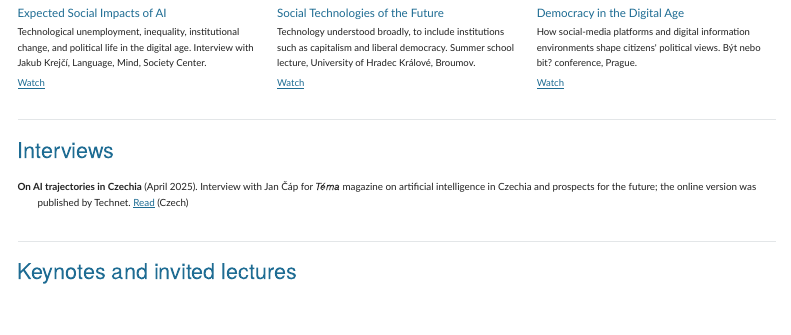
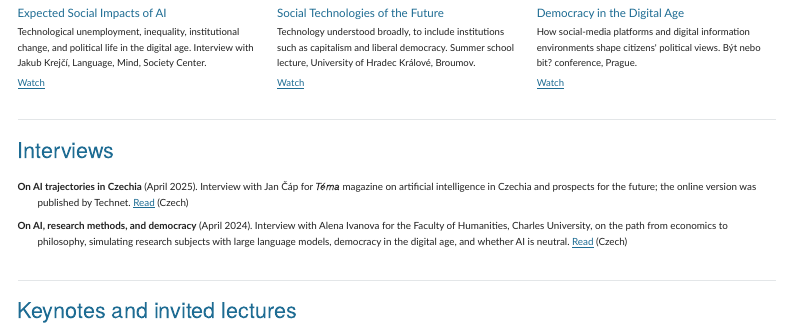
Before and after one commit to petrspecian/petrspecian.github.io, a Quarto document (talks.qmd): the page in a window 1100 px wide, from 670 px down. Rendered offline with R 4.5, knitr and Pandoc in place of Quarto, with nearby package versions; menus at the side of the page are left out.

Commit message:
Talks: add the April 2024 FHS UK interview under Interviews
Co-Authored-By: Claude Opus 5.5 <noreply@anthropic.com>

```diff
--- a/talks.qmd
+++ b/talks.qmd
@@ -79,6 +79,8 @@ I speak regularly on AI and democracy, the future of universities, and instituti
 
 ::: {.citation-list}
 **On AI trajectories in Czechia** (April 2025). Interview with Jan Čáp for *Téma* magazine on artificial intelligence in Czechia and prospects for the future; the online version was published by Technet. [Read](https://www.idnes.cz/technet/software/petr-specian-ai-umela-inteligence-budoucnost-vedec-chatbot.A250424_848837_software_krd) (Czech)
+
+**On AI, research methods, and democracy** (April 2024). Interview with Alena Ivanova for the Faculty of Humanities, Charles University, on the path from economics to philosophy, simulating research subjects with large language models, democracy in the digital age, and whether AI is neutral. [Read](https://fhs.cuni.cz/FHS-3214.html) (Czech)
 :::
 
 ## Keynotes and invited lectures
```
Also changed, not shown: 25 other files.
